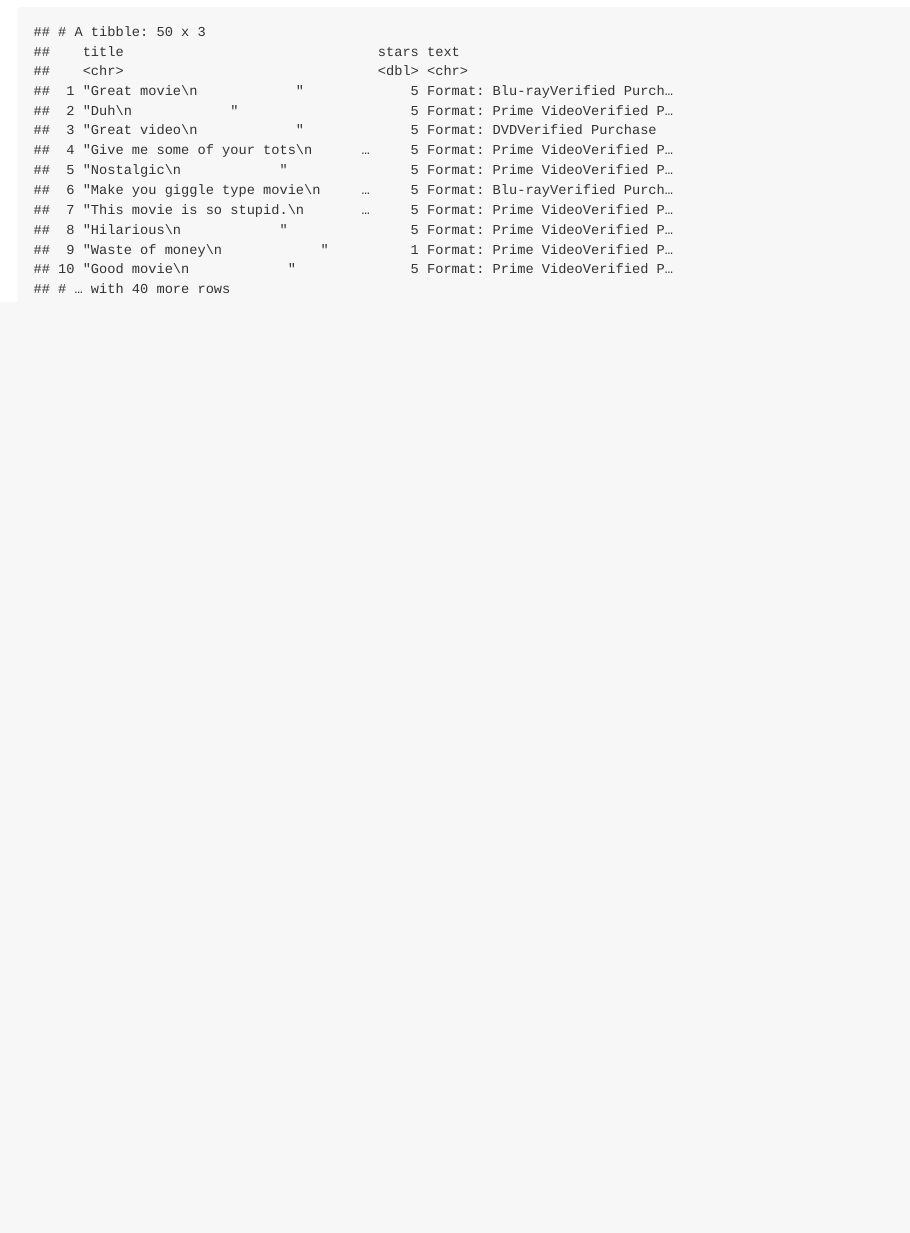
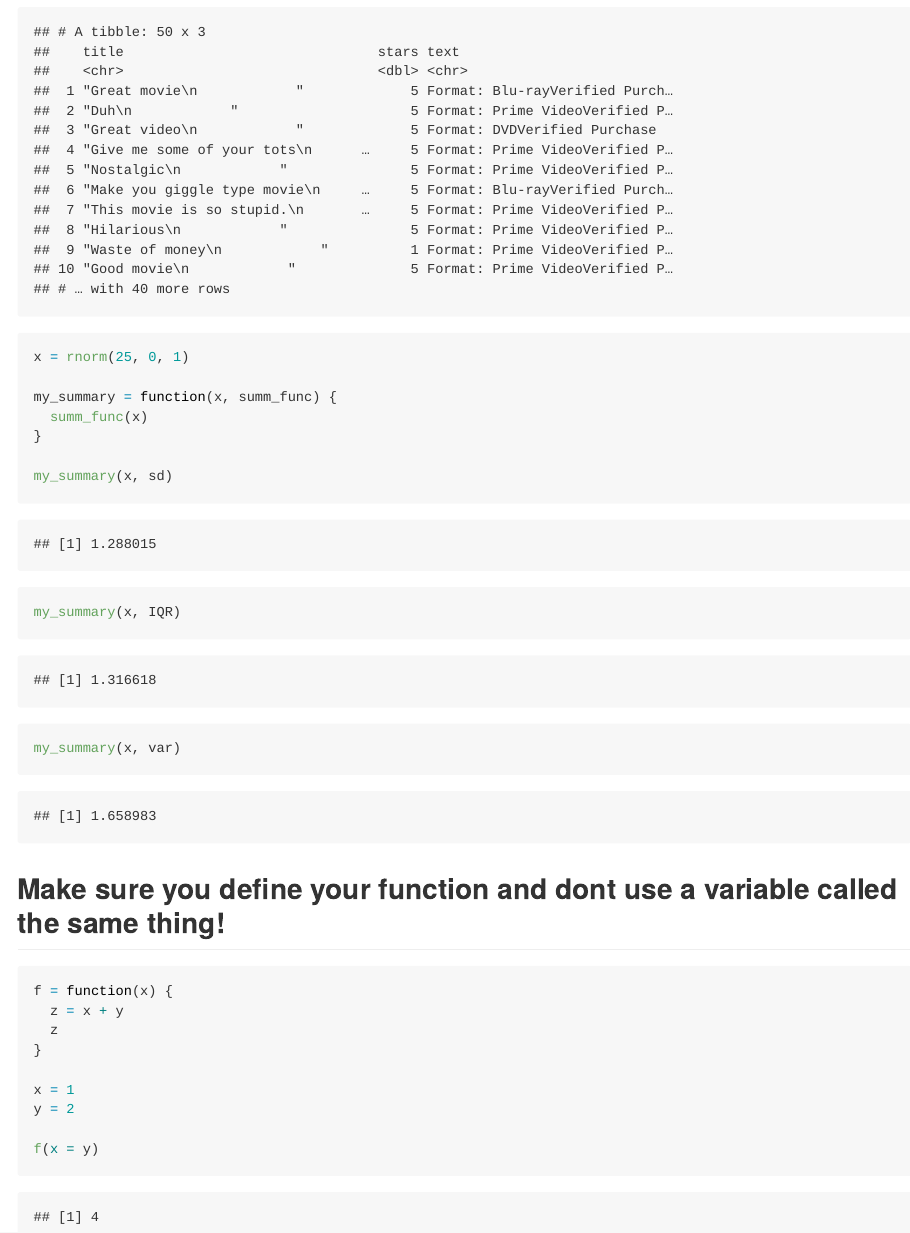
Before and after one commit to hmbowlin/iteration, an R Markdown document (10.24.2019.Rmd): the page in a window 1100 px wide, from 7820 px down. The pictures show the output file 10.24.2019.md that the author committed with the source, drawn offline in the style of GitHub; long lines of code are wrapped.

Commit message:
summ function and x = y problem

````diff
--- a/10.24.2019.Rmd
+++ b/10.24.2019.Rmd
@@ -279,3 +279,31 @@ dynamite_reviews = bind_rows(
 
 dynamite_reviews
 ```
+
+
+```{r}
+x = rnorm(25, 0, 1)
+
+my_summary = function(x, summ_func) {
+  summ_func(x)
+}
+
+my_summary(x, sd)
+
+my_summary(x, IQR)
+
+my_summary(x, var)
+```
+
+## Make sure you define your function and dont use a variable called the same thing!
+```{r}
+f = function(x) {
+  z = x + y
+  z
+}
+
+x = 1
+y = 2
+
+f(x = y)
+```
````
Also changed, not shown: 10.24.2019.md.
